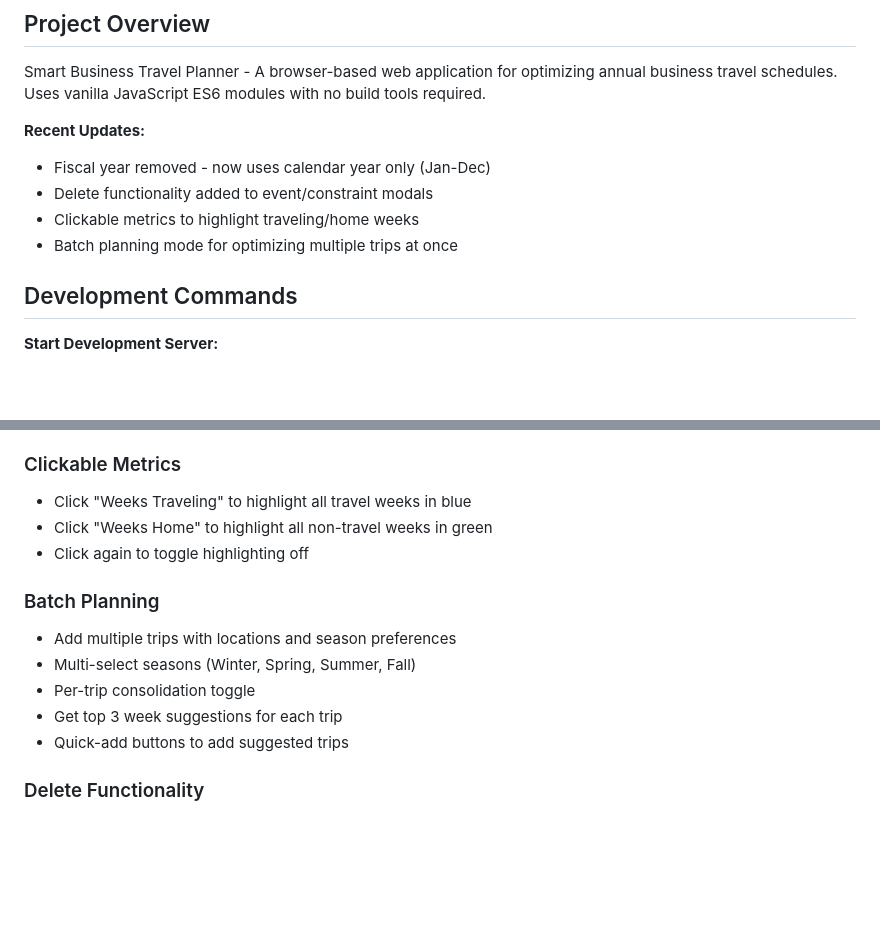
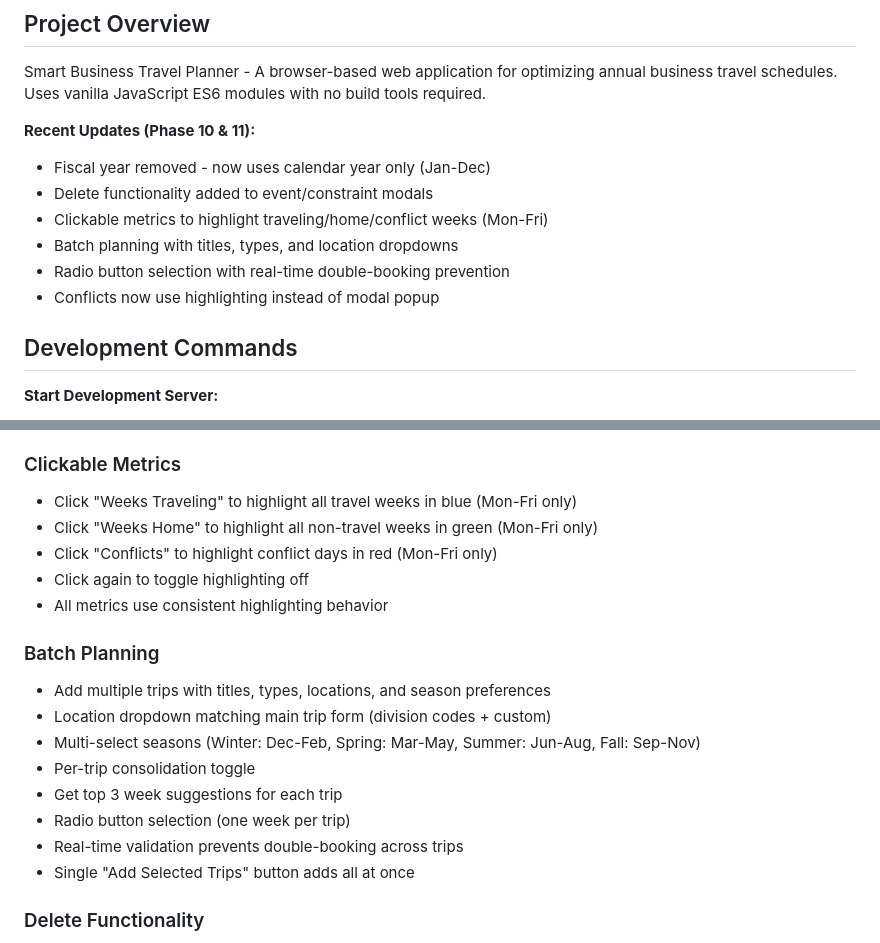
Before and after one commit to kilmerc/annual-travel-planner, a Markdown page: CLAUDE.md, 2 parts joined by grey strips. GitHub-like rendering; blank space fills up the shorter version.

```diff
--- a/CLAUDE.md
+++ b/CLAUDE.md
@@ -6,11 +6,13 @@ This file provides guidance to Claude Code (claude.ai/code) when working with co
 
 Smart Business Travel Planner - A browser-based web application for optimizing annual business travel schedules. Uses vanilla JavaScript ES6 modules with no build tools required.
 
-**Recent Updates:**
+**Recent Updates (Phase 10 & 11):**
 - Fiscal year removed - now uses calendar year only (Jan-Dec)
 - Delete functionality added to event/constraint modals
-- Clickable metrics to highlight traveling/home weeks
-- Batch planning mode for optimizing multiple trips at once
+- Clickable metrics to highlight traveling/home/conflict weeks (Mon-Fri)
+- Batch planning with titles, types, and location dropdowns
+- Radio button selection with real-time double-booking prevention
+- Conflicts now use highlighting instead of modal popup
 
 ## Development Commands
 
@@ -161,16 +163,21 @@ The main modal has 3 tabs:
 - **Batch Plan**: Plan multiple trips at once with season preferences
 
 ### Clickable Metrics
-- Click "Weeks Traveling" to highlight all travel weeks in blue
-- Click "Weeks Home" to highlight all non-travel weeks in green
+- Click "Weeks Traveling" to highlight all travel weeks in blue (Mon-Fri only)
+- Click "Weeks Home" to highlight all non-travel weeks in green (Mon-Fri only)
+- Click "Conflicts" to highlight conflict days in red (Mon-Fri only)
 - Click again to toggle highlighting off
+- All metrics use consistent highlighting behavior
 
 ### Batch Planning
-- Add multiple trips with locations and season preferences
-- Multi-select seasons (Winter, Spring, Summer, Fall)
+- Add multiple trips with titles, types, locations, and season preferences
+- Location dropdown matching main trip form (division codes + custom)
+- Multi-select seasons (Winter: Dec-Feb, Spring: Mar-May, Summer: Jun-Aug, Fall: Sep-Nov)
 - Per-trip consolidation toggle
 - Get top 3 week suggestions for each trip
-- Quick-add buttons to add suggested trips
+- Radio button selection (one week per trip)
+- Real-time validation prevents double-booking across trips
+- Single "Add Selected Trips" button adds all at once
 
 ### Delete Functionality
 - Edit any event or constraint by clicking it in the calendar
```
Also changed, not shown: .claude/SpecDoc.md (+33 -13 lines).
